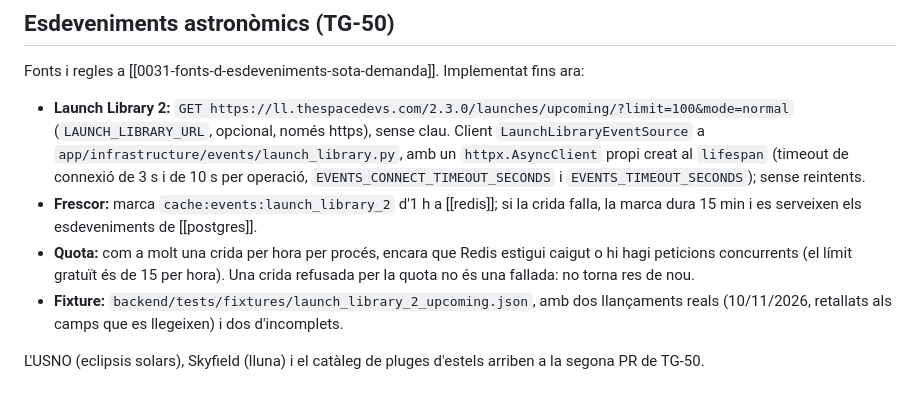
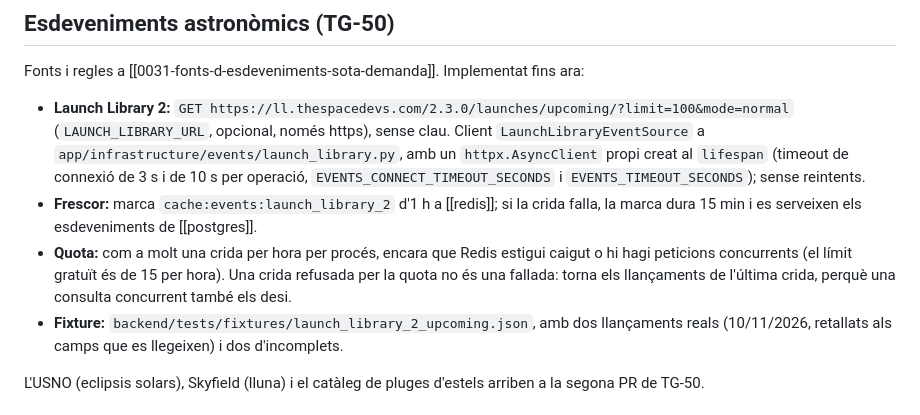
Before and after one commit to pes2627q1-21-gei-upc/perseida, a Markdown page: obsidian_vault/arquitectura/serveis-externs.md, the part around the change. Rendered like a GitHub page.

```diff
--- a/obsidian_vault/arquitectura/serveis-externs.md
+++ b/obsidian_vault/arquitectura/serveis-externs.md
@@ -47,7 +47,7 @@ Fonts i regles a [[0031-fonts-d-esdeveniments-sota-demanda]]. Implementat fins a
 
 - **Launch Library 2:** `GET https://ll.thespacedevs.com/2.3.0/launches/upcoming/?limit=100&mode=normal` (`LAUNCH_LIBRARY_URL`, opcional, només https), sense clau. Client `LaunchLibraryEventSource` a `app/infrastructure/events/launch_library.py`, amb un `httpx.AsyncClient` propi creat al `lifespan` (timeout de connexió de 3 s i de 10 s per operació, `EVENTS_CONNECT_TIMEOUT_SECONDS` i `EVENTS_TIMEOUT_SECONDS`); sense reintents.
 - **Frescor:** marca `cache:events:launch_library_2` d'1 h a [[redis]]; si la crida falla, la marca dura 15 min i es serveixen els esdeveniments de [[postgres]].
-- **Quota:** com a molt una crida per hora per procés, encara que Redis estigui caigut o hi hagi peticions concurrents (el límit gratuït és de 15 per hora). Una crida refusada per la quota no és una fallada: no torna res de nou.
+- **Quota:** com a molt una crida per hora per procés, encara que Redis estigui caigut o hi hagi peticions concurrents (el límit gratuït és de 15 per hora). Una crida refusada per la quota no és una fallada: torna els llançaments de l'última crida, perquè una consulta concurrent també els desi.
 - **Fixture:** `backend/tests/fixtures/launch_library_2_upcoming.json`, amb dos llançaments reals (10/11/2026, retallats als camps que es llegeixen) i dos d'incomplets.
 
 L'USNO (eclipsis solars), Skyfield (lluna) i el catàleg de pluges d'estels arriben a la segona PR de TG-50.
```
Also changed, not shown: obsidian_vault/decisions/0031-fonts-d-esdeveniments-sota-demanda.md (+2 -2 lines), 1 other file.
